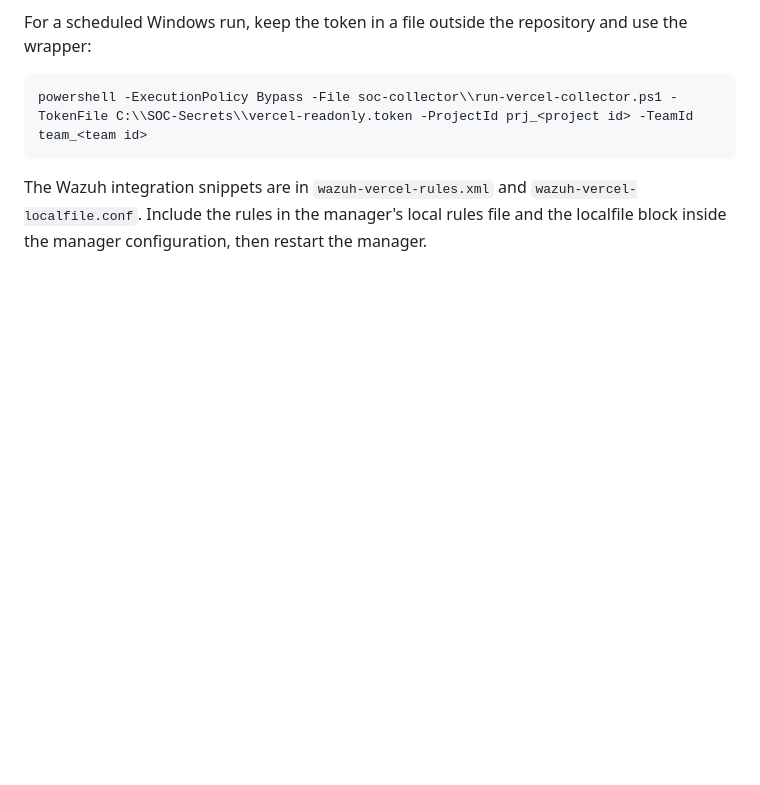
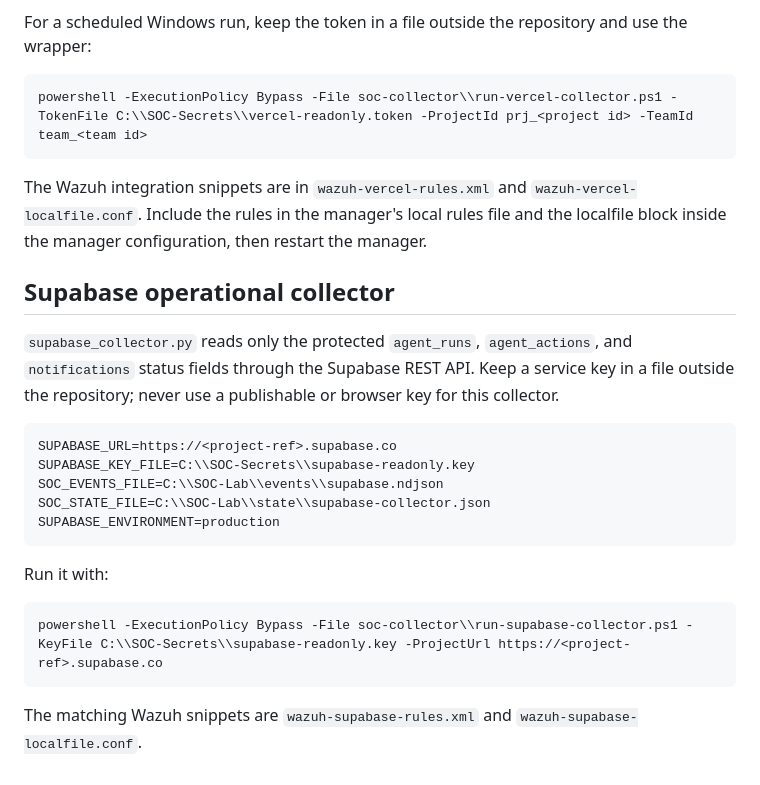
Before and after one commit to KubixDesiney/Alert_Sys_App, a Markdown page: soc-collector/README.md, the part around the change. Rendered like a GitHub page; blank space fills up the shorter version.

Commit message:
Document Supabase operational collector

````diff
--- a/soc-collector/README.md
+++ b/soc-collector/README.md
@@ -81,3 +81,23 @@ powershell -ExecutionPolicy Bypass -File soc-collector\\run-vercel-collector.ps1
 ```
 
 The Wazuh integration snippets are in `wazuh-vercel-rules.xml` and `wazuh-vercel-localfile.conf`. Include the rules in the manager's local rules file and the localfile block inside the manager configuration, then restart the manager.
+
+## Supabase operational collector
+
+`supabase_collector.py` reads only the protected `agent_runs`, `agent_actions`, and `notifications` status fields through the Supabase REST API. Keep a service key in a file outside the repository; never use a publishable or browser key for this collector.
+
+```text
+SUPABASE_URL=https://<project-ref>.supabase.co
+SUPABASE_KEY_FILE=C:\\SOC-Secrets\\supabase-readonly.key
+SOC_EVENTS_FILE=C:\\SOC-Lab\\events\\supabase.ndjson
+SOC_STATE_FILE=C:\\SOC-Lab\\state\\supabase-collector.json
+SUPABASE_ENVIRONMENT=production
+```
+
+Run it with:
+
+```text
+powershell -ExecutionPolicy Bypass -File soc-collector\\run-supabase-collector.ps1 -KeyFile C:\\SOC-Secrets\\supabase-readonly.key -ProjectUrl https://<project-ref>.supabase.co
+```
+
+The matching Wazuh snippets are `wazuh-supabase-rules.xml` and `wazuh-supabase-localfile.conf`.
````
